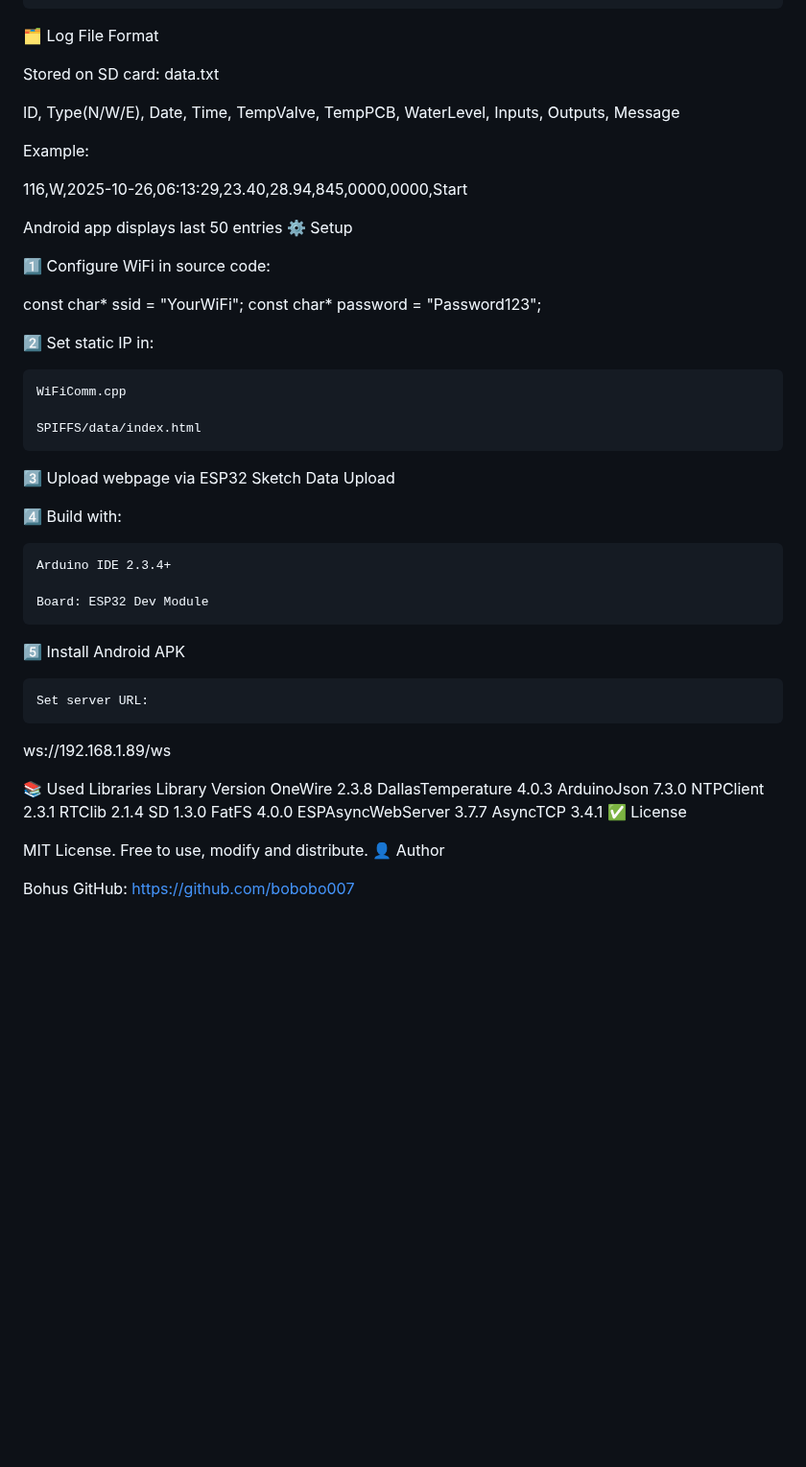
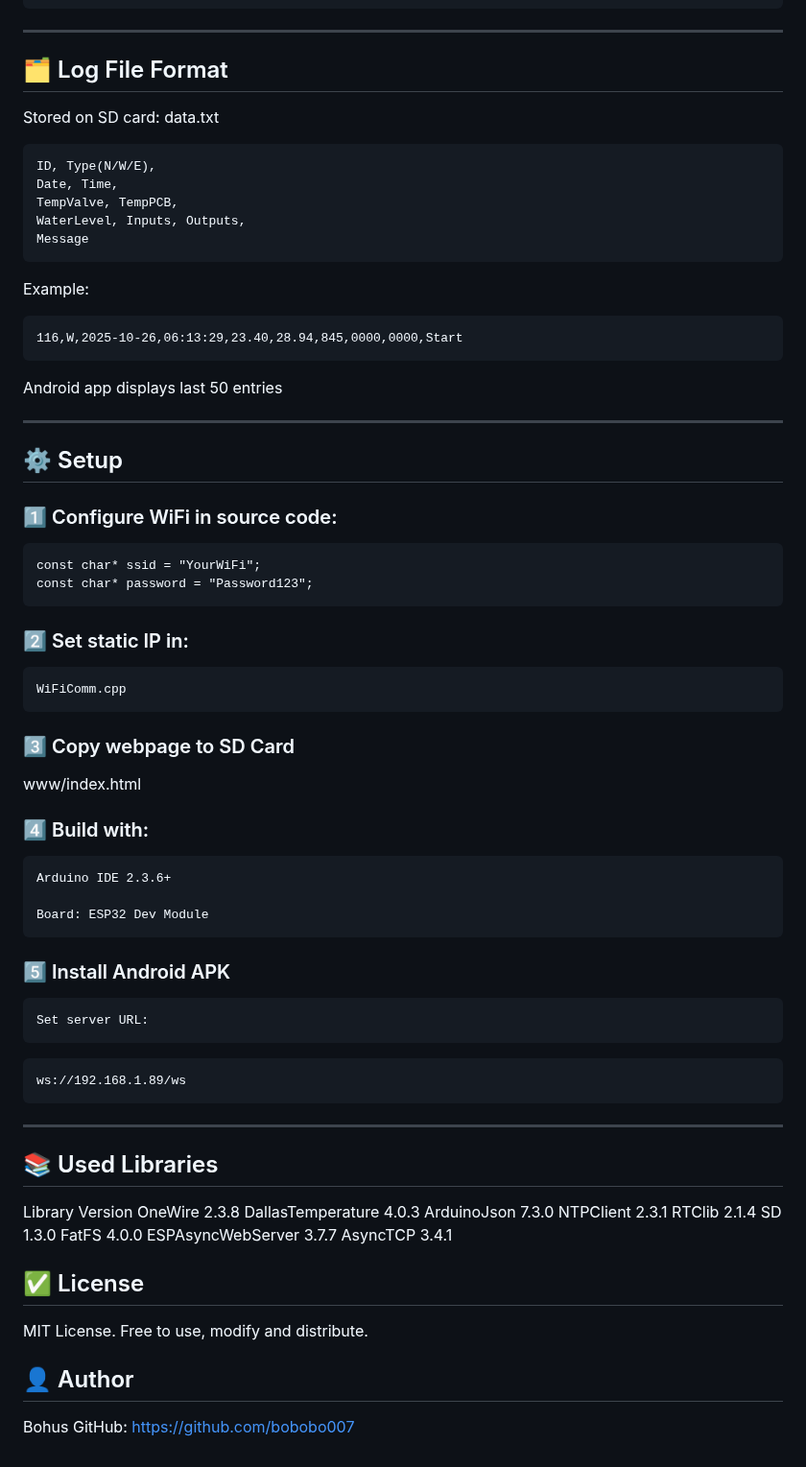
Before and after one commit to bobobo007/ESP32WebsocketServer, a Markdown page: README.md, the part around the change. Shown at 96% size. GitHub-like rendering; blank space fills up the shorter version.

````diff
--- a/README.md
+++ b/README.md
@@ -114,49 +114,62 @@ Example:
 }
 ```
 
-🗂 Log File Format
+---
+
+## 🗂 Log File Format
 
 Stored on SD card: data.txt
 
+```
 ID, Type(N/W/E),
 Date, Time,
 TempValve, TempPCB,
 WaterLevel, Inputs, Outputs,
 Message
+```
 
 Example:
 
+```
 116,W,2025-10-26,06:13:29,23.40,28.94,845,0000,0000,Start
+```
 
 Android app displays last 50 entries
-⚙️ Setup
 
-1️⃣ Configure WiFi in source code:
+---
 
+## ⚙️ Setup
+
+### 1️⃣ Configure WiFi in source code:
+
+```
 const char* ssid = "YourWiFi";
 const char* password = "Password123";
+```
 
-2️⃣ Set static IP in:
+### 2️⃣ Set static IP in:
 
     WiFiComm.cpp
 
-    SPIFFS/data/index.html
+### 3️⃣ Copy webpage to SD Card
 
-3️⃣ Upload webpage via ESP32 Sketch Data Upload
+  www/index.html
 
-4️⃣ Build with:
+### 4️⃣ Build with:
 
-    Arduino IDE 2.3.4+
+    Arduino IDE 2.3.6+
 
     Board: ESP32 Dev Module
 
-5️⃣ Install Android APK
+### 5️⃣ Install Android APK
 
     Set server URL:
+```
+ws://192.168.1.89/ws
+```
+---
 
-ws://192.168.1.89/ws
-
-📚 Used Libraries
+## 📚 Used Libraries
 Library	Version
 OneWire	2.3.8
 DallasTemperature	4.0.3
@@ -167,11 +180,11 @@ SD	1.3.0
 FatFS	4.0.0
 ESPAsyncWebServer	3.7.7
 AsyncTCP	3.4.1
-✅ License
+## ✅ License
 
 MIT License.
 Free to use, modify and distribute.
-👤 Author
+## 👤 Author
 
 Bohus
 GitHub: https://github.com/bobobo007
````
